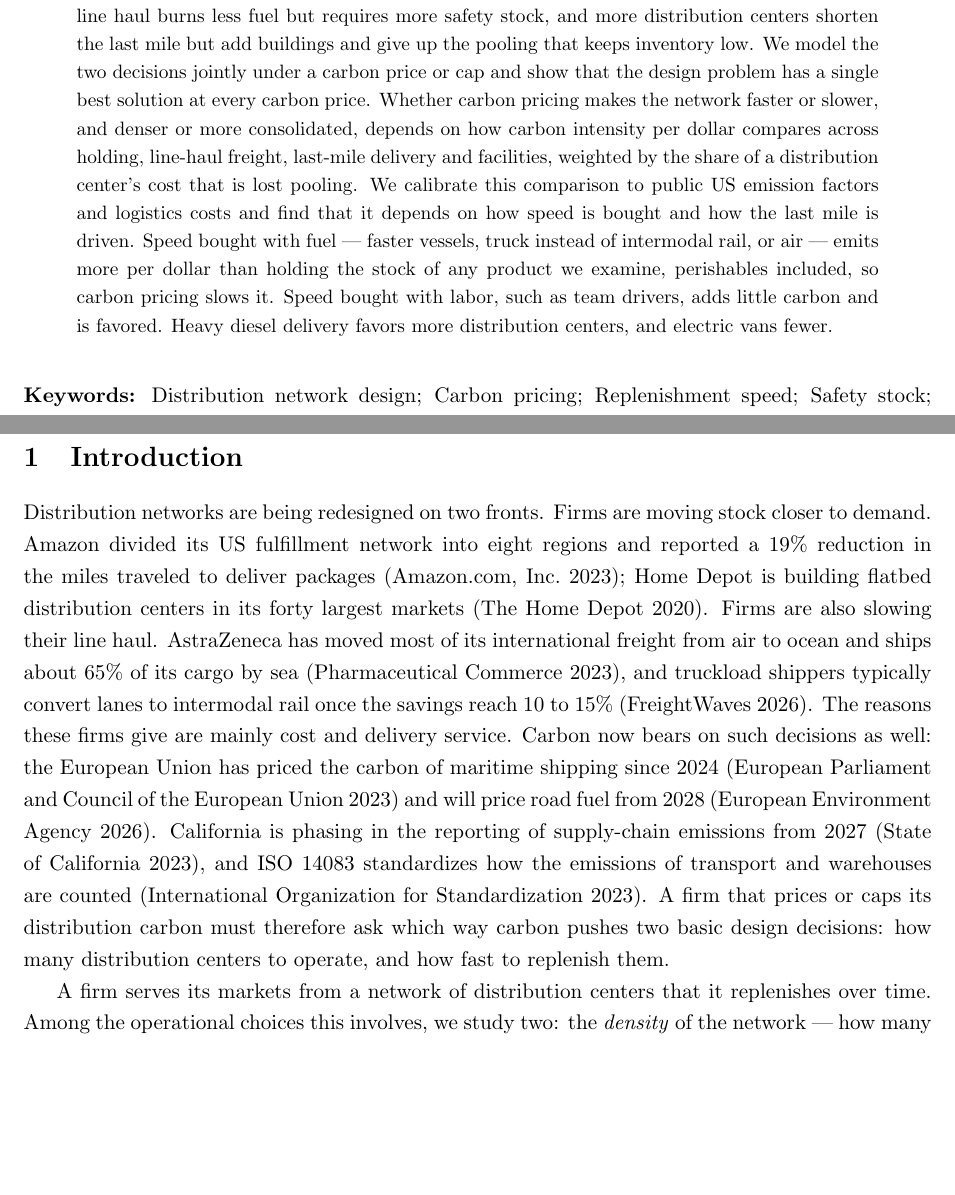
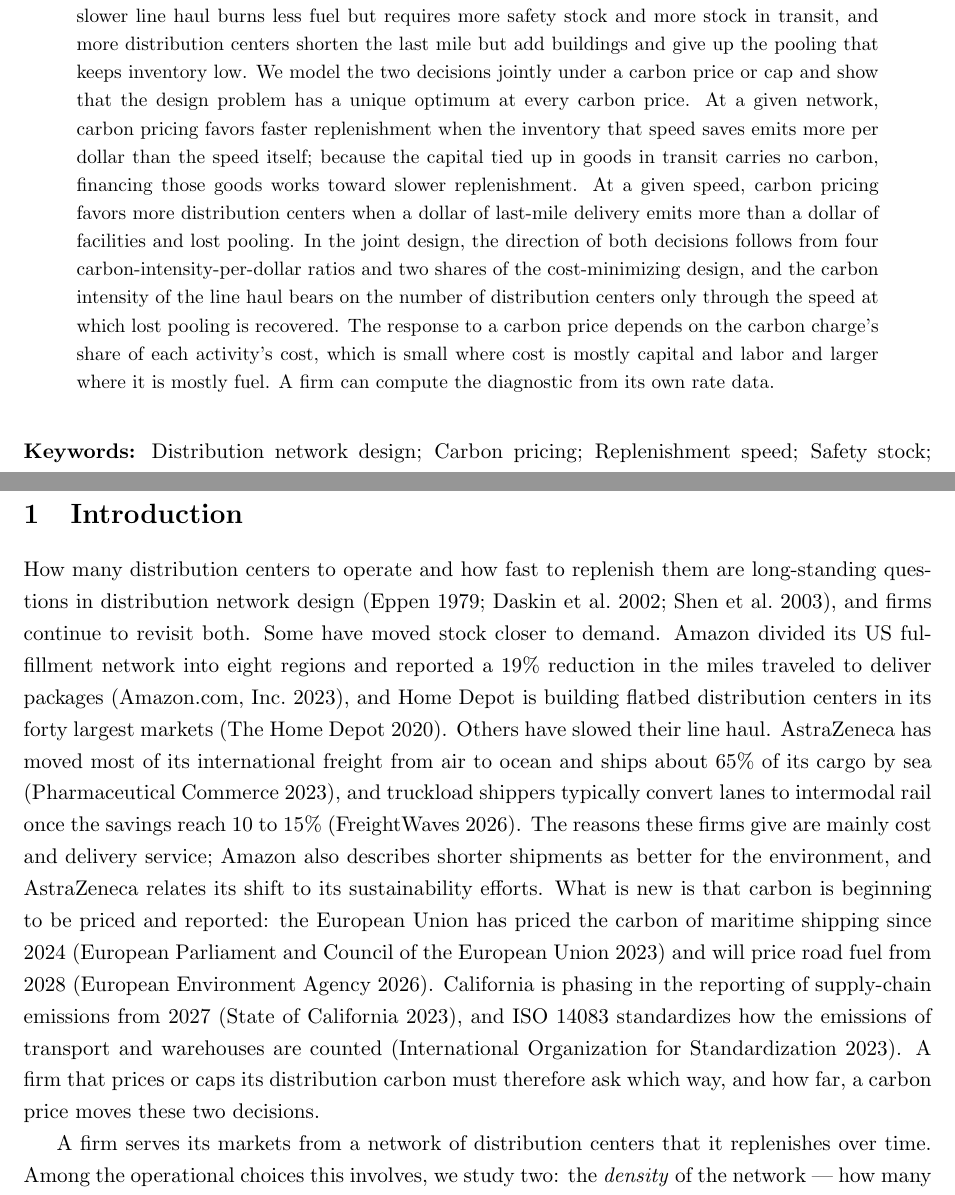
Before and after one commit to rxgane/Density-speed-carbon, a LaTeX paper (network_design_v2.tex): two parts of pages 1 and 2 of 38, joined at a grey line, cut so that both start at the same text, the shorter picture padded with empty space. The pictures show the PDF file network_design_v2.pdf that the author committed with the source.

Commit message:
Introduction, abstract, and conclusion aligned with the financing extension and the reference network; opening states the reasons firms give

```diff
--- a/network_design_v2.tex
+++ b/network_design_v2.tex
@@ -43,16 +43,18 @@
 \begin{abstract}
 \noindent A firm that distributes through regional distribution centers decides how many to operate and how
 fast to replenish them. Each decision trades one source of emissions against another: slower line haul burns
-less fuel but requires more safety stock, and more distribution centers shorten the last mile but add buildings
-and give up the pooling that keeps inventory low. We model the two decisions jointly under a carbon price or cap
-and show that the design problem has a single best solution at every carbon price. Whether carbon pricing makes the network faster or slower, and denser or more consolidated, depends on how
-carbon intensity per dollar compares across holding, line-haul freight, last-mile delivery and facilities,
-weighted by the share of a distribution center's cost that is lost pooling. We calibrate this comparison to
-public US emission factors and logistics costs and find that it depends on how speed is bought and how the last
-mile is driven. Speed bought with fuel --- faster vessels, truck instead of intermodal rail, or air --- emits more
-per dollar than holding the stock of any product we examine, perishables included, so carbon pricing slows it.
-Speed bought with labor, such as team drivers, adds little carbon and is favored. Heavy diesel delivery favors more distribution centers, and electric
-vans fewer.
+less fuel but requires more safety stock and more stock in transit, and more distribution centers shorten the
+last mile but add buildings and give up the pooling that keeps inventory low. We model the two decisions jointly
+under a carbon price or cap and show that the design problem has a unique optimum at every carbon price. At a
+given network, carbon pricing favors faster replenishment when the inventory that speed saves emits more per
+dollar than the speed itself; because the capital tied up in goods in transit carries no carbon, financing those
+goods works toward slower replenishment. At a given speed, carbon pricing favors more distribution centers when a
+dollar of last-mile delivery emits more than a dollar of facilities and lost pooling. In the joint design, the
+direction of both decisions follows from four carbon-intensity-per-dollar ratios and two shares of the
+cost-minimizing design, and the carbon intensity of the line haul bears on the number of distribution centers
+only through the speed at which lost pooling is recovered. The response to a carbon price depends on the carbon
+charge's share of each activity's cost, which is small where cost is mostly capital and labor and larger where it
+is mostly fuel. A firm can compute the diagnostic from its own rate data.
 \end{abstract}
 
 \vspace{1em}
@@ -62,7 +64,6 @@ vans fewer.
 
 \section{Introduction}\label{sec:intro}
 
-Distribution networks are being redesigned on two fronts. Firms are moving stock closer to demand. Amazon divided its US fulfillment network into eight regions and
-reported a $19\%$ reduction in the miles traveled to deliver packages \citep{amazon2023q2}; Home Depot is
-building flatbed distribution centers in its forty largest markets \citep{homedepot2020fdc}. Firms are also
-slowing their line haul. AstraZeneca has moved most of its international freight from air to ocean and ships
+How many distribution centers to operate and how fast to replenish them are long-standing questions in
+distribution network design \citep{eppen1979effects, daskin2002inventory, shen2003joint}, and firms continue to
+revisit both. Some have moved stock closer to demand. Amazon divided its US fulfillment network into eight
@@ -69,11 +73,13 @@ slowing their line haul. AstraZeneca has moved most of its international freight
 about $65\%$ of its cargo by sea \citep{pharmcommerce2023astrazeneca}, and truckload shippers typically convert
-lanes to intermodal rail once the savings reach $10$ to $15\%$ \citep{freightwaves2026intermodal}. The reasons these firms give are mainly cost and delivery service. Carbon now bears on such decisions as well:
+lanes to intermodal rail once the savings reach $10$ to $15\%$ \citep{freightwaves2026intermodal}. The reasons
+these firms give are mainly cost and delivery service; Amazon also describes shorter shipments as better for the
+environment, and AstraZeneca relates its shift to its sustainability efforts. What is new is that carbon is
+beginning to be priced and reported:
 the European Union has priced the carbon of maritime shipping since 2024 \citep{eu2023ets} and will price road
 fuel from 2028 \citep{eea2026ets2}. California is phasing in the reporting of supply-chain emissions from 2027
 \citep{california2023sb253}, and ISO 14083 standardizes how the emissions of transport and warehouses are
-counted \citep{iso2023_14083}. A firm that prices or caps its
-distribution carbon must therefore ask which way carbon pushes two basic design decisions: how many
-distribution centers to operate, and how fast to replenish them.
+counted \citep{iso2023_14083}. A firm that prices or caps its distribution carbon must therefore ask which way, and how far, a carbon price
+moves these two decisions.
 
 A firm serves its markets from a network of distribution centers that it replenishes over time. Among the operational choices this involves, we study two: the \emph{density} of the network --- how many distribution centers the firm operates --- and the \emph{speed} with which those centers are replenished. Both shape the firm's cost, and both shape the carbon its distribution emits. With carbon priced and reported
 \citep{mckinnon2012setting}, a firm sets both with carbon as well as cost in view, and we study how a carbon price
@@ -100,5 +105 @@ these activities; when carbon is priced, the optimal mix can differ. When safety
-carbon-intensive per dollar than the inbound transport that would replace it, the carbon-minimizing chain
-provides availability through \emph{faster} replenishment. When last-mile travel is more carbon-intensive
-per dollar than the facilities that would shorten it, the carbon-minimizing chain provides proximity through
-facilities --- a \emph{more dispersed} network. The lowest-carbon distribution system thus depends on the
-product and, as we show, even more on how the firm buys speed and how it delivers the last mile.
+these activities; when carbon is priced, the optimal mix can differ. When the inventory that faster
@@ -112,12 +120,3 @@ transport, and last-mile transport --- and cost also includes the financing of s
 speed sets the lead time that stochastic safety stock must cover, it directly determines inventory
 carbon and couples the four components together.
 
-The paper makes three contributions. First, it characterizes the joint design. We show that the priced problem has a single best design at every
-carbon price, although it is not jointly convex. The carbon-minimizing direction of both decisions then follows
-from four carbon-intensity-per-dollar ratios and one cost share that the cost-minimizing design reveals --- the
-share of a distribution center's marginal cost that is lost pooling.
-Because faster replenishment recovers part of the pooling that dispersion gives up, the carbon intensity of
-line-haul freight enters the choice of how many distribution centers to operate, a link that the analysis of
-either decision alone does not reveal. Second, it measures the ratios. From public US emission factors and
-logistics costs, activities whose cost is mostly energy emit far more carbon per dollar than those whose cost
-is mostly labor or capital. The classification therefore depends on how speed is bought and how the last mile is driven. Under carbon
@@ -129,0 +124 @@ price at which carbon becomes a material share of each activity's cost.
+price the design problem has a unique optimum: its objective is not jointly convex in the number of distribution
@@ -129,0 +138 @@ price at which carbon becomes a material share of each activity's cost.
+Third, it shows how a carbon price moves the design. The response depends on the carbon charge's share of each
@@ -130,3 +143,4 @@ price at which carbon becomes a material share of each activity's cost.
+becomes a material share of each activity's cost.
 
 The remainder of the paper proceeds as follows. Section~\ref{sec:related} positions the paper relative to
 the location--inventory, carbon-network-design, and inventory--transport--emissions literatures.
@@ -1285,7 +1299,3 @@ choose the speed and density that minimize carbon across all four activities.
 
 A firm that distributes through regional distribution centers provides availability through safety stock or
 replenishment speed and proximity through facilities or last-mile travel, and a carbon price or cap can change
-which activity provides each. We have shown that the joint design has a single best solution at every carbon price and that the
-carbon-minimizing direction of both decisions follows from four carbon-intensity-per-dollar ratios and the share
-of a distribution center's marginal cost that is lost pooling. The carbon intensity of line-haul freight enters
-the density decision through the speed that recovers lost pooling. In public US data, the classification depends
@@ -1297,2 +1302,2 @@ change it substantially. Several documented moves in practice are consistent wit
-report them in terms of cost, delivery service, and transport miles. Our model adds the carbon of the inventory a
-slower chain holds and the link between speed and density.
+which activity provides each. We have shown that the joint design has a unique optimum at every carbon price and that the
+carbon-minimizing direction of both decisions follows from four carbon-intensity-per-dollar ratios and two shares
@@ -1320,4 +1340,3 @@ decisions rather than inputs.
 
 Carbon accounting asks a distribution network two questions, how fast to replenish and how many distribution
 centers to operate, and the answer depends on which activity provides availability and proximity at the lower
-carbon intensity per dollar. In the US data we calibrate, that comparison favors slower fuel-bought freight for
```
Also changed, not shown: network_design_v2.pdf, network_design_v2.tex (63 more changed lines).
